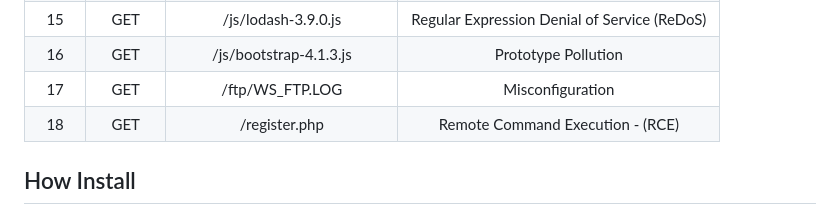
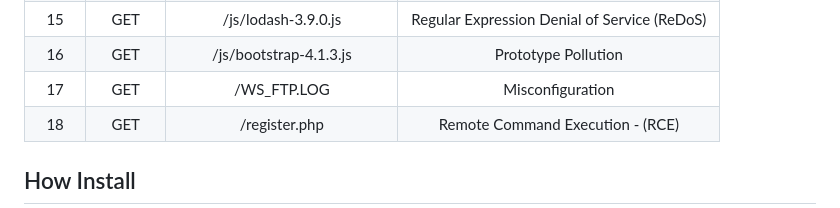
Before and after one commit to yrprey/yrpreyPHP, a Markdown page: README.md, the part around the change. Drawn GitHub-style.

Commit message:
Update README.md
Chage file ftp

```diff
--- a/README.md
+++ b/README.md
@@ -38,7 +38,7 @@ Complete table with points vulnerables, vulnerability details and a comparison b
 |    14     |    GET    |  /js/lodash-3.9.0.js           |            Command Injection                 |
 |    15     |    GET    |  /js/lodash-3.9.0.js           | Regular Expression Denial of Service (ReDoS) |
 |    16     |    GET    |  /js/bootstrap-4.1.3.js        |           Prototype Pollution                |
-|    17     |    GET    |  /ftp/WS_FTP.LOG               |            Misconfiguration                  |
+|    17     |    GET    |  /WS_FTP.LOG                   |            Misconfiguration                  |
 |    18     |    GET    |  /register.php                 |      Remote Command Execution - (RCE)        |
 
 ## How Install
```
